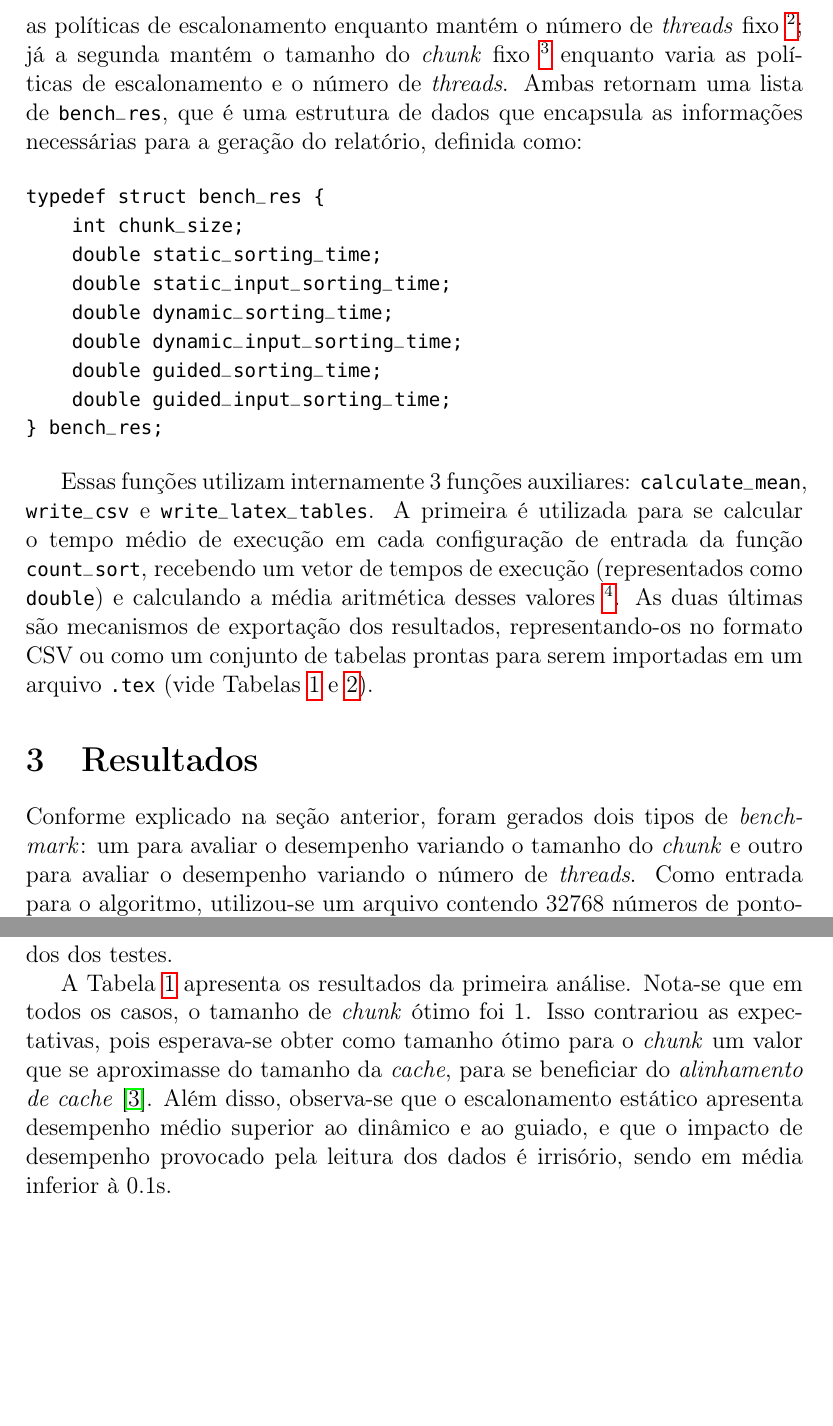
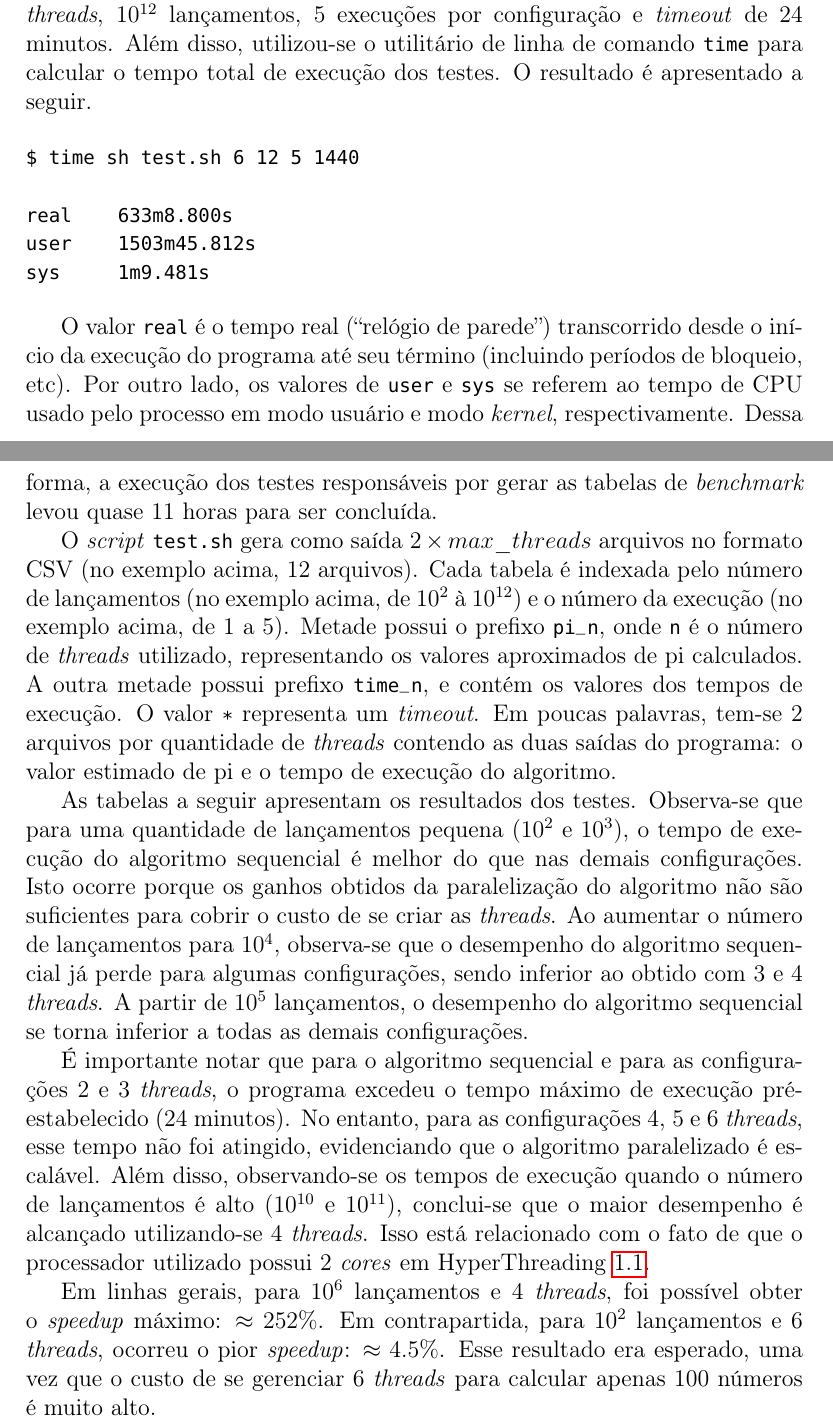
Before and after one commit to alexandrelucchesi/parallel-programming-ex02, a LaTeX document (report/report.tex): two parts of pages 5 and 6 of 7 before the commit and two parts of pages 4 and 5 of 8 after it, joined at a grey line, cut at the place of the change, the shorter picture padded with empty space. Compiled offline with pdfLaTeX.

Commit message:
Added final version of the report.

```diff
--- a/report/report.tex
+++ b/report/report.tex
@@ -15,6 +15,7 @@
 \usepackage{listings}
 \usepackage[scaled=0.8]{beramono}
 \usepackage{xspace}
+\usepackage{pdfpages}
 
 \pdfgentounicode=1
 
@@ -140,2 +139,13 @@ cujas assinaturas são apresentadas a seguir:
+\label{sec:resultados}
+Executou-se o \textit{script} de testes (\texttt{test.sh}) passando-se como
+argumentos: 6 \textit{threads}, $10^{12}$ lançamentos, 5 execuções por
+configuração e \textit{timeout} de 24 minutos. Além disso, utilizou-se o
+utilitário de linha de comando \texttt{time} para calcular o tempo total de
+execução dos testes. O resultado é apresentado a seguir.
 
 \begin{verbatim}
+$ time sh test.sh 6 12 5 1440
+
+real    633m8.800s
+user    1503m45.812s
+sys     1m9.481s
@@ -156,44 +154,29 @@ configurações. Essas funções realizam dois tipos diferentes de
-\textit{benchmarking}: a primeira varia o tamanho do \textit{chunk} e as
-políticas de escalonamento enquanto mantém o número de \textit{threads}
-fixo~\footnote{Esse valor é o valor padrão atribuído pelo OpenMP de acordo com a
-máquina que está executando o algoritmo. No \textit{hardware} utilizado neste
-trabalho, este valor padrão é 4, uma vez que o processador possui 2
-\textit{cores} em HyperThreading.}; já a segunda mantém o tamanho do
-\textit{chunk} fixo~\footnote{Adotou-se o valor do \textit{chunk} como sendo
-256, que foi o valor ótimo obtido a partir do primeiro experimento (vide
-Tabela~\ref{table:bench-sched-chunk}).} enquanto varia as políticas de
-escalonamento e o número de \textit{threads}. Ambas retornam uma lista de
-\texttt{bench\_res}, que é uma estrutura de dados que encapsula as informações
-necessárias para a geração do relatório, definida como:
+O valor \texttt{real} é o tempo real (``relógio de parede'') transcorrido desde
+o início da execução do programa até seu término (incluindo períodos de
+bloqueio, etc). Por outro lado, os valores de \texttt{user} e \texttt{sys} se
+referem ao tempo de CPU usado pelo processo em modo usuário e modo
+\textit{kernel}, respectivamente. Dessa forma, a execução dos testes
+responsáveis por gerar as tabelas de \textit{benchmark} levou quase 11 horas
+para ser concluída.
 
-\begin{verbatim}
-typedef struct bench_res {
-    int chunk_size;
-    double static_sorting_time;
-    double static_input_sorting_time;
-    double dynamic_sorting_time;
-    double dynamic_input_sorting_time;
-    double guided_sorting_time;
-    double guided_input_sorting_time;
-} bench_res;
-\end{verbatim}
+O \textit{script} \texttt{test.sh} gera como saída $2 \times max\_threads$
+arquivos no formato CSV\@ (no exemplo acima, 12 arquivos). Cada tabela é
+indexada pelo número de lançamentos (no exemplo acima, de $10^2$ à $10^{12}$) e
+o número da execução (no exemplo acima, de 1 a 5).  Metade possui o prefixo
+\texttt{pi\_{n}}, onde \texttt{n} é o número de \textit{threads} utilizado,
+representando os valores aproximados de pi calculados. A outra metade possui
+prefixo \texttt{time\_{n}}, e contém os valores dos tempos de execução. O valor
+\texttt{*} representa um \textit{timeout}. Em poucas palavras, tem-se 2 arquivos
+por quantidade de \textit{threads} contendo as duas saídas do programa: o valor
+estimado de pi e o tempo de execução do algoritmo.
 
-Essas funções utilizam internamente 3 funções auxiliares:
-\texttt{calculate\_mean}, \texttt{write\_csv} e \texttt{write\_latex\_tables}. A
-primeira é utilizada para se calcular o tempo médio de execução em cada
-configuração de entrada da função \texttt{count\_sort}, recebendo um vetor de
-tempos de execução (representados como \texttt{double}) e calculando a média
-aritmética desses valores~\footnote{A quantidade de vezes que
-\texttt{count\_sort} deve ser executada por configuração é configurada a partir
-da diretiva \texttt{\#define BENCH\_EXEC\_TIMES N}, onde N é o número de
-execuções}. As duas últimas são mecanismos de exportação dos resultados,
-representando-os no formato CSV ou como um conjunto de tabelas prontas para
-serem importadas em um arquivo \texttt{.tex} (vide
-Tabelas~\ref{table:bench-sched-chunk} e~\ref{table:bench-sched-thread}).
+As tabelas a seguir apresentam os resultados dos testes. Observa-se que para uma
+quantidade de lançamentos pequena ($10^2$ e $10^3$), o tempo de execução do
+algoritmo sequencial é melhor do que nas demais configurações. Isto ocorre
+porque os ganhos obtidos da paralelização do algoritmo não são suficientes para
+cobrir o custo de se criar as \textit{threads}. Ao aumentar o número
+de lançamentos para $10^4$, observa-se que o desempenho do algoritmo sequencial
+já perde para algumas configurações, sendo inferior ao obtido com 3 e 4
+\textit{threads}. A partir de $10^5$ lançamentos, o desempenho do algoritmo
+sequencial se torna inferior a todas as demais configurações.
 
-\section{Resultados}
-Conforme explicado na seção anterior, foram gerados dois tipos de
-\textit{benchmark}: um para avaliar o desempenho variando o tamanho do
-\textit{chunk} e outro para avaliar o desempenho variando o número de
-\textit{threads}. Como entrada para o algoritmo, utilizou-se um arquivo contendo
-32768 números de ponto-flutante gerados a partir do método descrito na
@@ -205,60 +183,35 @@ executando a aplicação com a \textit{flag} \texttt{-bench}, que demorou
-\texttt{bench\_sched\_chunk.tex} e \texttt{bench\_sched\_thread.tex} ---
-contendo os resultados dos testes.
+É importante notar que para o algoritmo sequencial e para as configurações 2 e 3
+\textit{threads}, o programa excedeu o tempo máximo de execução pré-estabelecido
+(24 minutos). No entanto, para as configurações 4, 5 e 6 \textit{threads}, esse
+tempo não foi atingido, evidenciando que o algoritmo paralelizado é escalável.
+Além disso, observando-se os tempos de execução quando o número de lançamentos é
+alto ($10^{10}$ e $10^{11}$), conclui-se que o maior desempenho é alcançado
+utilizando-se 4 \textit{threads}. Isso está relacionado com o fato de que o
+processador utilizado possui 2 \textit{cores} em
+HyperThreading~\ref{sec:hardware}.
 
-%\begin{verbatim}
-%$ ./a.out -bench vec.dat
-%===================================================================
-%Benchmarking: varying chunk size and scheduling policy
-%===================================================================
-%Looping...
-%Performing iteration 0, chunk size is 1.
-%Performing iteration 1, chunk size is 2.
-%Performing iteration 2, chunk size is 4.
-%Performing iteration 3, chunk size is 8.
-%Performing iteration 4, chunk size is 16.
-%Performing iteration 5, chunk size is 32.
-%Performing iteration 6, chunk size is 64.
-%Performing iteration 7, chunk size is 128.
-%Performing iteration 8, chunk size is 256.
-%Performing iteration 9, chunk size is 512.
-%Performing iteration 10, chunk size is 1024.
-%Performing iteration 11, chunk size is 2048.
-%Performing iteration 12, chunk size is 4096.
-%Performing iteration 13, chunk size is 8192.
-%Performing iteration 14, chunk size is 16384.
-%Performing iteration 15, chunk size is 32768.
-%Performing iteration 16, chunk size is 65536.
-%Generating output latex tables...
-%File 'bench_sched_chunk.tex' successfully generated! :-)
+Em linhas gerais, para $10^{6}$ lançamentos e 4 \textit{threads}, foi possível
+obter o \textit{speedup} máximo: $\approx 252\%$. Em contrapartida, para
+$10^{2}$ lançamentos e 6 \textit{threads}, ocorreu o pior \textit{speedup}:
+$\approx 4.5\%$. Esse resultado era esperado, uma vez que o custo de se
+gerenciar 6 \textit{threads} para calcular apenas 100 números é muito alto.
+
+\includepdf[pages={1-},scale=1.0,landscape=true]{bench.pdf}
+
+%A Tabela~\ref{table:bench-sched-chunk} apresenta os resultados da primeira
+%análise. Nota-se que em todos os casos, o tamanho de \textit{chunk} ótimo foi
+%1.  Isso contrariou as expectativas, pois esperava-se obter como tamanho ótimo
+%para o \textit{chunk} um valor que se aproximasse do tamanho da \textit{cache},
+%para se beneficiar do \emph{alinhamento de cache}~\cite{class-notes}. Além
+%disso, observa-se que o escalonamento estático apresenta desempenho médio
+%superior ao dinâmico e ao guiado, e que o impacto de desempenho provocado pela
+%leitura dos dados é irrisório, sendo em média inferior à 0.1s.
 %
-%===================================================================
-%Benchmarking: varying thread count and scheduling policy
-%===================================================================
-%Looping...
-%Performing iteration 0, thread count is 1.
-%Performing iteration 1, thread count is 2.
-%Performing iteration 2, thread count is 3.
-%Performing iteration 3, thread count is 4.
-%Performing iteration 4, thread count is 5.
-%Performing iteration 5, thread count is 6.
-%Performing iteration 6, thread count is 7.
-%Performing iteration 7, thread count is 8.
-%Generating output latex tables...
-%File 'bench_sched_thread.tex' successfully generated! :-)
+%%\begin{table}[h!]
+%%\footnotesize
+%%\centering
+%%\caption{Tamanho de \textit{chunk} variável e número de \textit{threads} fixo (em 4).}
+%%\label{table:bench-sched-chunk}
+%%\input{./bench_sched_chunk.tex}
+%%\end{table}
 %
-%Execution time: 2961.464582 seconds.
-%\end{verbatim}
-
-A Tabela~\ref{table:bench-sched-chunk} apresenta os resultados da primeira
-análise. Nota-se que em todos os casos, o tamanho de \textit{chunk} ótimo foi
-1.  Isso contrariou as expectativas, pois esperava-se obter como tamanho ótimo
-para o \textit{chunk} um valor que se aproximasse do tamanho da \textit{cache},
-para se beneficiar do \emph{alinhamento de cache}~\cite{class-notes}. Além
-disso, observa-se que o escalonamento estático apresenta desempenho médio
-superior ao dinâmico e ao guiado, e que o impacto de desempenho provocado pela
-leitura dos dados é irrisório, sendo em média inferior à 0.1s.
-
-\begin{table}[h!]
-\footnotesize
-\centering
-\caption{Tamanho de \textit{chunk} variável e número de \textit{threads} fixo (em 4).}
```
Also changed, not shown: report/references.bib (+1 -1 lines), report/bench.pdf (added), report/report.bbl, report/report.pdf, report/report.tex (140 more changed lines), 4 other files.
